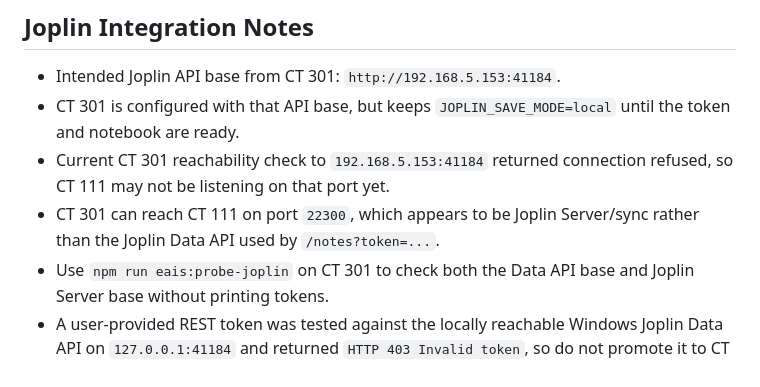
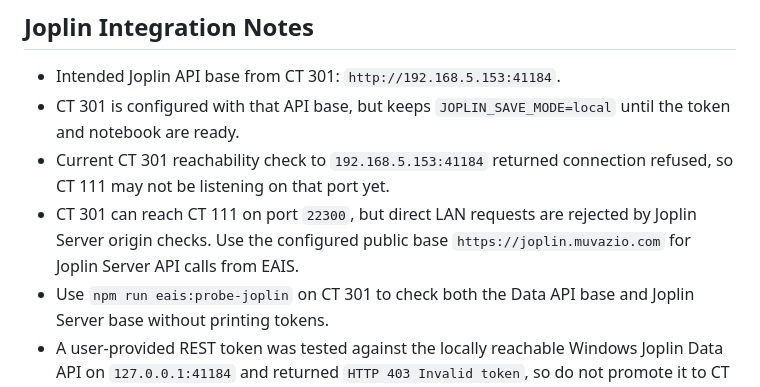
Before and after one commit to makeway4j/eais-dashboard, a Markdown page: docs/eais-start-readiness.md, the part around the change. Rendered like a GitHub page.

Commit message:
Document Joplin Server public base

```diff
--- a/docs/eais-start-readiness.md
+++ b/docs/eais-start-readiness.md
@@ -195,7 +195,7 @@ Remaining:
 - Intended Joplin API base from CT 301: `http://192.168.5.153:41184`.
 - CT 301 is configured with that API base, but keeps `JOPLIN_SAVE_MODE=local` until the token and notebook are ready.
 - Current CT 301 reachability check to `192.168.5.153:41184` returned connection refused, so CT 111 may not be listening on that port yet.
-- CT 301 can reach CT 111 on port `22300`, which appears to be Joplin Server/sync rather than the Joplin Data API used by `/notes?token=...`.
+- CT 301 can reach CT 111 on port `22300`, but direct LAN requests are rejected by Joplin Server origin checks. Use the configured public base `https://joplin.muvazio.com` for Joplin Server API calls from EAIS.
 - Use `npm run eais:probe-joplin` on CT 301 to check both the Data API base and Joplin Server base without printing tokens.
 - A user-provided REST token was tested against the locally reachable Windows Joplin Data API on `127.0.0.1:41184` and returned `HTTP 403 Invalid token`, so do not promote it to CT 301 until it is confirmed for the target Data API service.
 - Joplin Server is a different sync API from the Desktop/Web Clipper Data API. For CT 111, use `JOPLIN_SERVER_TOKEN` or `JOPLIN_SERVER_EMAIL`/`JOPLIN_SERVER_PASSWORD`, then validate with the redacted `npm run eais:probe-joplin` server auth checks before enabling `JOPLIN_SAVE_MODE=server`.
```
